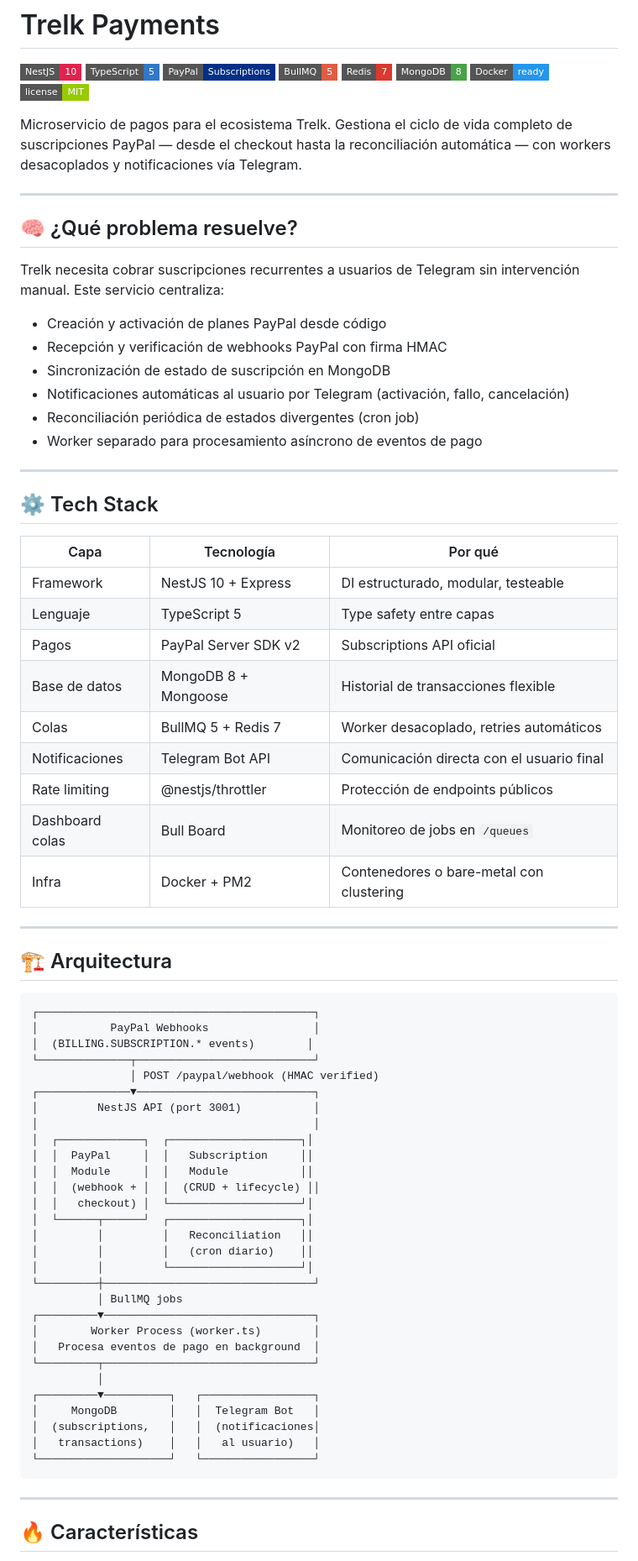
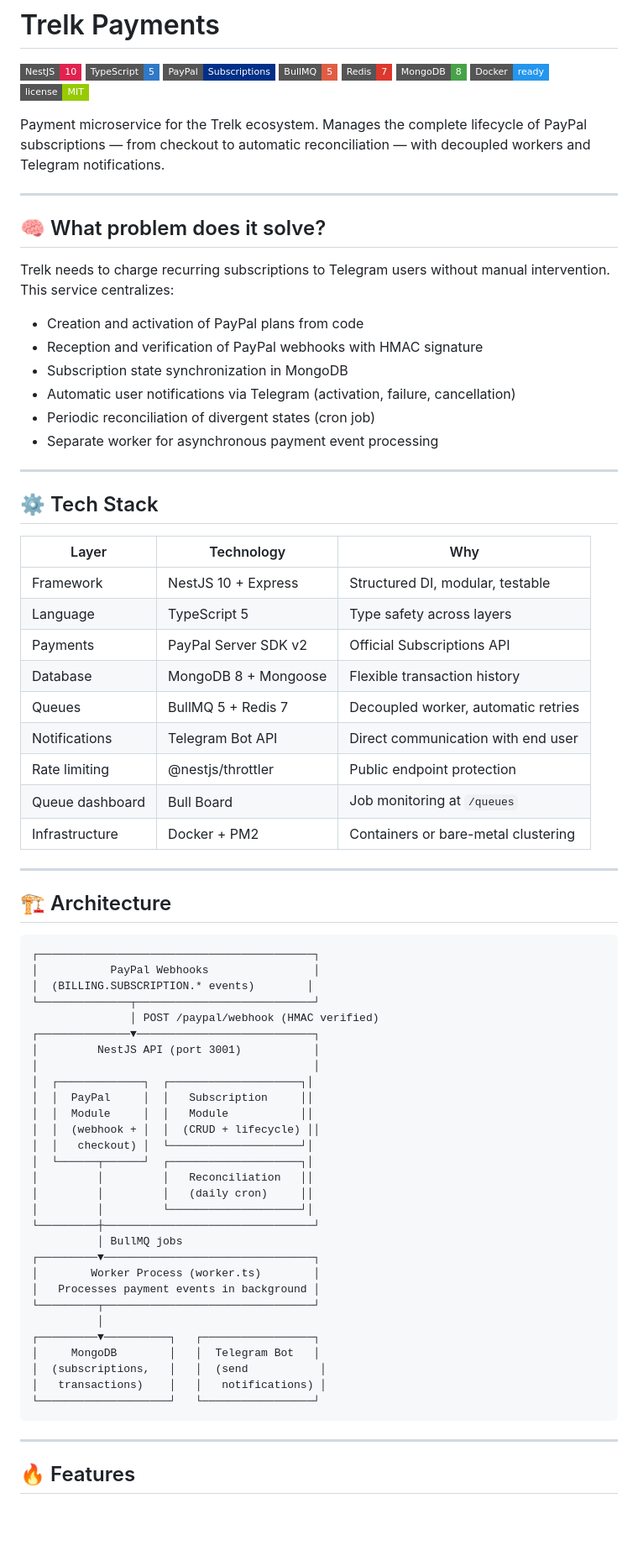
Before and after one commit to oscardavidop/trelk-payments, a Markdown page: README.md, the part around one of its changes. Shown at 84% size. GitHub-like rendering; badges without logos; blank space fills up the shorter version.

````diff
--- a/README.md
+++ b/README.md
@@ -9,40 +9,40 @@
 ![Docker](https://img.shields.io/badge/Docker-ready-2496ED?style=flat-square&logo=docker)
 ![License](https://img.shields.io/badge/license-MIT-green?style=flat-square)
 
-Microservicio de pagos para el ecosistema Trelk. Gestiona el ciclo de vida completo de suscripciones PayPal — desde el checkout hasta la reconciliación automática — con workers desacoplados y notificaciones vía Telegram.
+Payment microservice for the Trelk ecosystem. Manages the complete lifecycle of PayPal subscriptions — from checkout to automatic reconciliation — with decoupled workers and Telegram notifications.
 
 ---
 
-## 🧠 ¿Qué problema resuelve?
+## 🧠 What problem does it solve?
 
-Trelk necesita cobrar suscripciones recurrentes a usuarios de Telegram sin intervención manual. Este servicio centraliza:
+Trelk needs to charge recurring subscriptions to Telegram users without manual intervention. This service centralizes:
 
-- Creación y activación de planes PayPal desde código
-- Recepción y verificación de webhooks PayPal con firma HMAC
-- Sincronización de estado de suscripción en MongoDB
-- Notificaciones automáticas al usuario por Telegram (activación, fallo, cancelación)
-- Reconciliación periódica de estados divergentes (cron job)
-- Worker separado para procesamiento asíncrono de eventos de pago
+- Creation and activation of PayPal plans from code
+- Reception and verification of PayPal webhooks with HMAC signature
+- Subscription state synchronization in MongoDB
+- Automatic user notifications via Telegram (activation, failure, cancellation)
+- Periodic reconciliation of divergent states (cron job)
+- Separate worker for asynchronous payment event processing
 
 ---
 
 ## ⚙️ Tech Stack
 
-| Capa | Tecnología | Por qué |
+| Layer | Technology | Why |
 |---|---|---|
-| Framework | NestJS 10 + Express | DI estructurado, modular, testeable |
-| Lenguaje | TypeScript 5 | Type safety entre capas |
-| Pagos | PayPal Server SDK v2 | Subscriptions API oficial |
-| Base de datos | MongoDB 8 + Mongoose | Historial de transacciones flexible |
-| Colas | BullMQ 5 + Redis 7 | Worker desacoplado, retries automáticos |
-| Notificaciones | Telegram Bot API | Comunicación directa con el usuario final |
-| Rate limiting | @nestjs/throttler | Protección de endpoints públicos |
-| Dashboard colas | Bull Board | Monitoreo de jobs en `/queues` |
-| Infra | Docker + PM2 | Contenedores o bare-metal con clustering |
+| Framework | NestJS 10 + Express | Structured DI, modular, testable |
+| Language | TypeScript 5 | Type safety across layers |
+| Payments | PayPal Server SDK v2 | Official Subscriptions API |
+| Database | MongoDB 8 + Mongoose | Flexible transaction history |
+| Queues | BullMQ 5 + Redis 7 | Decoupled worker, automatic retries |
+| Notifications | Telegram Bot API | Direct communication with end user |
+| Rate limiting | @nestjs/throttler | Public endpoint protection |
+| Queue dashboard | Bull Board | Job monitoring at `/queues` |
+| Infrastructure | Docker + PM2 | Containers or bare-metal clustering |
 
 ---
 
-## 🏗 Arquitectura
+## 🏗 Architecture
 
 ```
 ┌──────────────────────────────────────────┐
@@ -60,23 +60,23 @@ Trelk necesita cobrar suscripciones recurrentes a usuarios de Telegram sin inter
 │  │   checkout) │  └────────────────────┘│
 │  └──────┬──────┘  ┌────────────────────┐│
 │         │         │   Reconciliation   ││
-│         │         │   (cron diario)    ││
+│         │         │   (daily cron)     ││
 │         │         └────────────────────┘│
 └─────────┼────────────────────────────────┘
           │ BullMQ jobs
 ┌─────────▼────────────────────────────────┐
 │        Worker Process (worker.ts)        │
-│   Procesa eventos de pago en background  │
+│   Processes payment events in background │
 └─────────┬────────────────────────────────┘
           │
 ┌─────────▼──────────┐   ┌─────────────────┐
 │     MongoDB        │   │  Telegram Bot   │
-│  (subscriptions,   │   │  (notificaciones│
-│   transactions)    │   │   al usuario)   │
+│  (subscriptions,   │   │  (send           │
+│   transactions)    │   │   notifications) │
 └────────────────────┘   └─────────────────┘
 ```
 
 ---
 
-## 🔥 Características
+## 🔥 Features
 
````
Also changed, not shown: other parts of README.md (+43 -43 lines).
